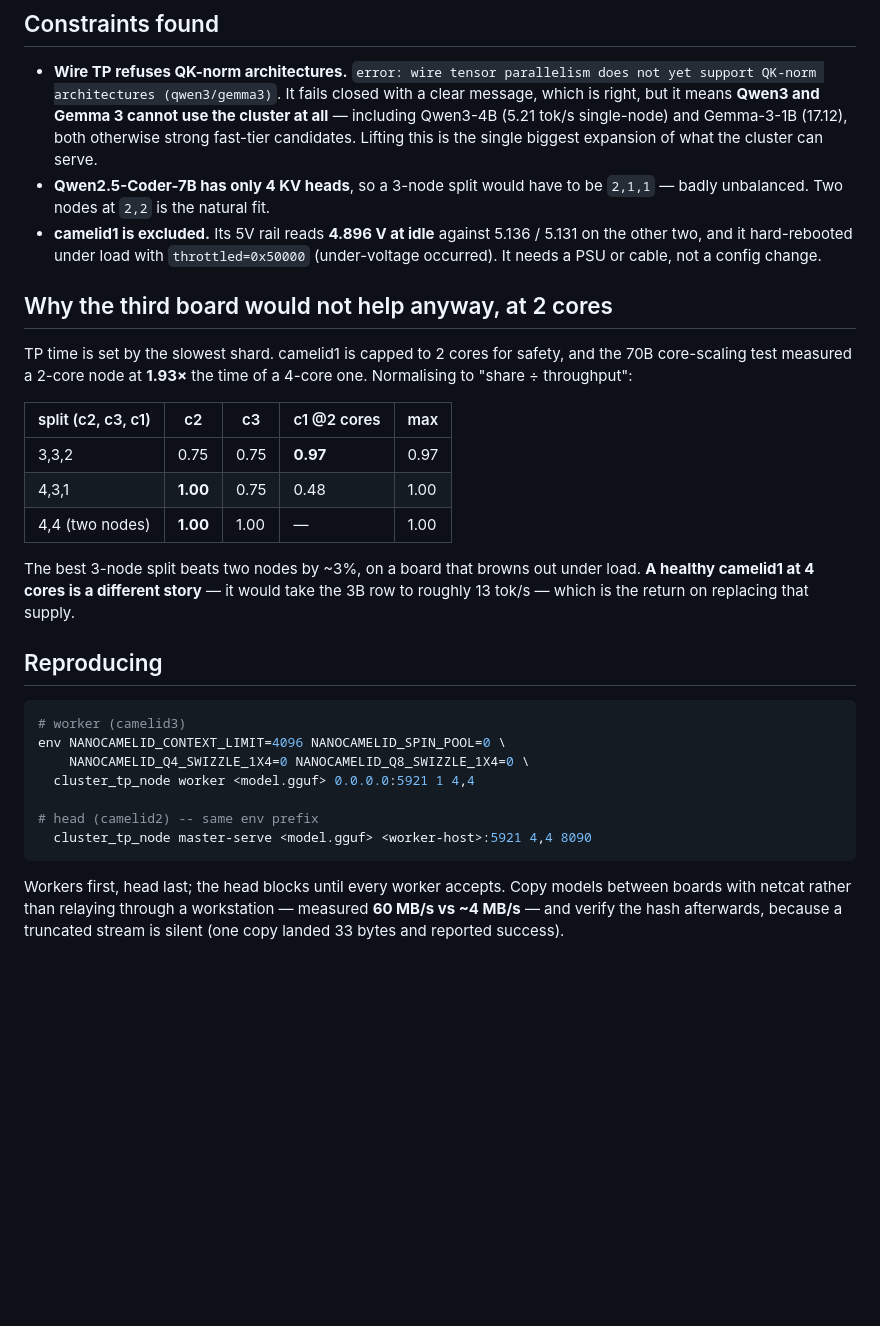
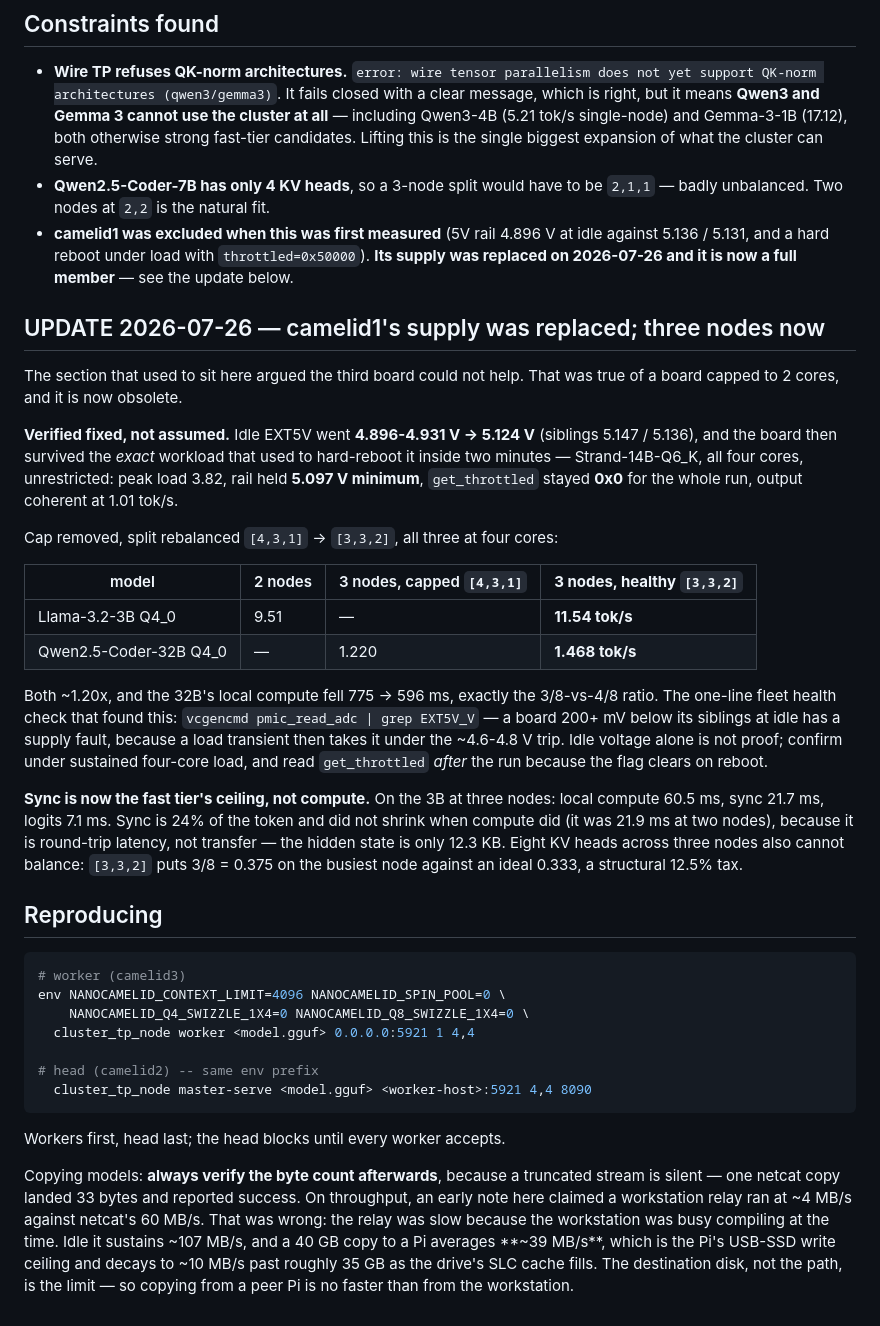
Before and after one commit to timtoole02/NanoCamelid, a Markdown page: docs/bench/scarp_fast_tier.md, the part around the change. GitHub-like rendering; blank space fills up the shorter version.

Commit message:
docs: camelid1's supply was replaced — correct the fast-tier receipt
The receipt argued the third board could not help, which was true of a board
capped to 2 cores and is now obsolete. Verified fixed rather than assumed: idle
EXT5V 4.896-4.931 -> 5.124 V, and it survived the exact Strand-14B-Q6_K four-core
workload that used to hard-reboot it inside two minutes (peak load 3.82, rail held
5.097 V, get_throttled stayed 0x0).

Cap removed and split rebalanced [4,3,1] -> [3,3,2]: Llama-3.2-3B-Q4_0
9.51 -> 11.54 tok/s, Qwen2.5-Coder-32B-Q4_0 1.220 -> 1.468 (both ~1.20x), with
the 32B's local compute falling 775 -> 596 ms, exactly the 3/8-vs-4/8 ratio.

Also corrects a throughput claim: the '~4 MB/s workstation relay' was a loaded
workstation, not the path. Idle it does ~107 MB/s; a 40 GB copy averages ~39 MB/s
and decays to ~10 as the destination drive's SLC cache fills. The destination disk
is the limit, so peer-to-peer copying is no faster.

````diff
--- a/docs/bench/scarp_fast_tier.md
+++ b/docs/bench/scarp_fast_tier.md
@@ -94,26 +94,43 @@ runs). It was taken immediately after a 1.9 GB file copy, with a cold page cache
   biggest expansion of what the cluster can serve.
 - **Qwen2.5-Coder-7B has only 4 KV heads**, so a 3-node split would have to be
   `2,1,1` — badly unbalanced. Two nodes at `2,2` is the natural fit.
-- **camelid1 is excluded.** Its 5V rail reads **4.896 V at idle** against 5.136 /
-  5.131 on the other two, and it hard-rebooted under load with
-  `throttled=0x50000` (under-voltage occurred). It needs a PSU or cable, not a
-  config change.
+- **camelid1 was excluded when this was first measured** (5V rail 4.896 V at idle
+  against 5.136 / 5.131, and a hard reboot under load with `throttled=0x50000`).
+  **Its supply was replaced on 2026-07-26 and it is now a full member** — see the
+  update below.
 
-## Why the third board would not help anyway, at 2 cores
+## UPDATE 2026-07-26 — camelid1's supply was replaced; three nodes now
 
-TP time is set by the slowest shard. camelid1 is capped to 2 cores for safety, and
-the 70B core-scaling test measured a 2-core node at **1.93×** the time of a 4-core
-one. Normalising to "share ÷ throughput":
+The section that used to sit here argued the third board could not help. That was
+true of a board capped to 2 cores, and it is now obsolete.
 
-| split (c2, c3, c1) | c2 | c3 | c1 @2 cores | max |
-|---|---|---|---|---|
-| 3,3,2 | 0.75 | 0.75 | **0.97** | 0.97 |
-| 4,3,1 | **1.00** | 0.75 | 0.48 | 1.00 |
-| 4,4 (two nodes) | **1.00** | 1.00 | — | 1.00 |
+**Verified fixed, not assumed.** Idle EXT5V went **4.896-4.931 V -> 5.124 V**
+(siblings 5.147 / 5.136), and the board then survived the *exact* workload that
+used to hard-reboot it inside two minutes — Strand-14B-Q6_K, all four cores,
+unrestricted: peak load 3.82, rail held **5.097 V minimum**, `get_throttled`
+stayed **0x0** for the whole run, output coherent at 1.01 tok/s.
 
-The best 3-node split beats two nodes by ~3%, on a board that browns out under
-load. **A healthy camelid1 at 4 cores is a different story** — it would take the
-3B row to roughly 13 tok/s — which is the return on replacing that supply.
+Cap removed, split rebalanced `[4,3,1]` -> `[3,3,2]`, all three at four cores:
+
+| model | 2 nodes | 3 nodes, capped `[4,3,1]` | **3 nodes, healthy `[3,3,2]`** |
+|---|---|---|---|
+| Llama-3.2-3B Q4_0 | 9.51 | — | **11.54 tok/s** |
+| Qwen2.5-Coder-32B Q4_0 | — | 1.220 | **1.468 tok/s** |
+
+Both ~1.20x, and the 32B's local compute fell 775 -> 596 ms, exactly the
+3/8-vs-4/8 ratio. The one-line fleet health check that found this:
+`vcgencmd pmic_read_adc | grep EXT5V_V` — a board 200+ mV below its siblings at
+idle has a supply fault, because a load transient then takes it under the
+~4.6-4.8 V trip. Idle voltage alone is not proof; confirm under sustained
+four-core load, and read `get_throttled` *after* the run because the flag clears
+on reboot.
+
+**Sync is now the fast tier's ceiling, not compute.** On the 3B at three nodes:
+local compute 60.5 ms, sync 21.7 ms, logits 7.1 ms. Sync is 24% of the token and
+did not shrink when compute did (it was 21.9 ms at two nodes), because it is
+round-trip latency, not transfer — the hidden state is only 12.3 KB. Eight KV
+heads across three nodes also cannot balance: `[3,3,2]` puts 3/8 = 0.375 on the
+busiest node against an ideal 0.333, a structural 12.5% tax.
 
 ## Reproducing
 
@@ -127,7 +144,14 @@ env NANOCAMELID_CONTEXT_LIMIT=4096 NANOCAMELID_SPIN_POOL=0 \
   cluster_tp_node master-serve <model.gguf> <worker-host>:5921 4,4 8090
 ```
 
-Workers first, head last; the head blocks until every worker accepts. Copy models
-between boards with netcat rather than relaying through a workstation — measured
-**60 MB/s vs ~4 MB/s** — and verify the hash afterwards, because a truncated
-stream is silent (one copy landed 33 bytes and reported success).
+Workers first, head last; the head blocks until every worker accepts.
+
+Copying models: **always verify the byte count afterwards**, because a truncated
+stream is silent — one netcat copy landed 33 bytes and reported success. On
+throughput, an early note here claimed a workstation relay ran at ~4 MB/s against
+netcat's 60 MB/s. That was wrong: the relay was slow because the workstation was
+busy compiling at the time. Idle it sustains ~107 MB/s, and a 40 GB copy to a Pi
+averages **~39 MB/s**, which is the Pi's USB-SSD write ceiling and decays to
+~10 MB/s past roughly 35 GB as the drive's SLC cache fills. The destination disk,
+not the path, is the limit — so copying from a peer Pi is no faster than from the
+workstation.
````
